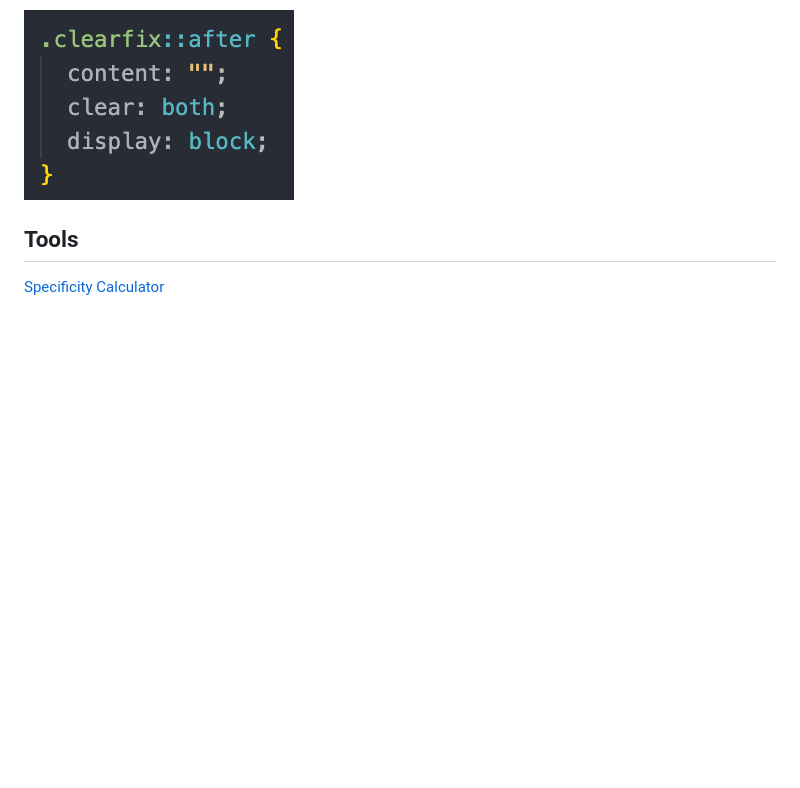
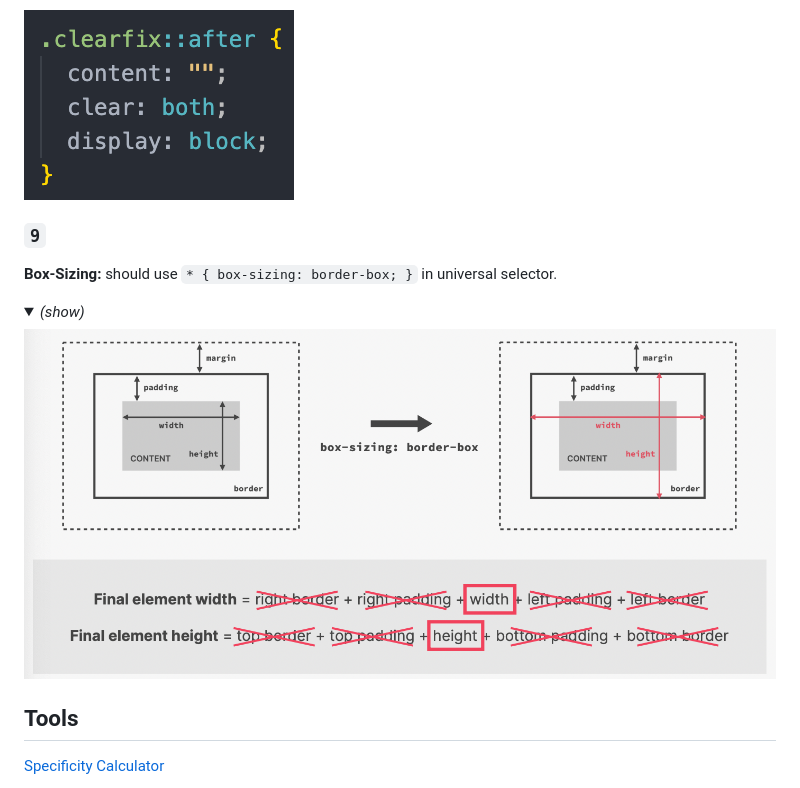
Before and after one commit to luuductrung1234/frontend-practice, a Markdown page: README.md, the part around the change. GitHub-like rendering; pictures changed too: docs/box-sizing.png (added); folded sections open; blank space fills up the shorter version.

```diff
--- a/README.md
+++ b/README.md
@@ -103,6 +103,15 @@ Float Layouts (old technique): [reference](https://developer.mozilla.org/en-US/d
  <img src="./docs/clearfix.png" alt="clearfix">
 </details>
 
+### `9`
+
+**Box-Sizing:** should use `* { box-sizing: border-box; }` in universal selector.
+
+<details style="margin-bottom: 10px">
+ <summary><i>(show)</i></summary>
+ <img src="./docs/box-sizing.png" alt="box-sizing">
+</details>
+
 ## Tools
 
 [Specificity Calculator](https://specificity.keegan.st/)
```
Also changed, not shown: 2 other files.
